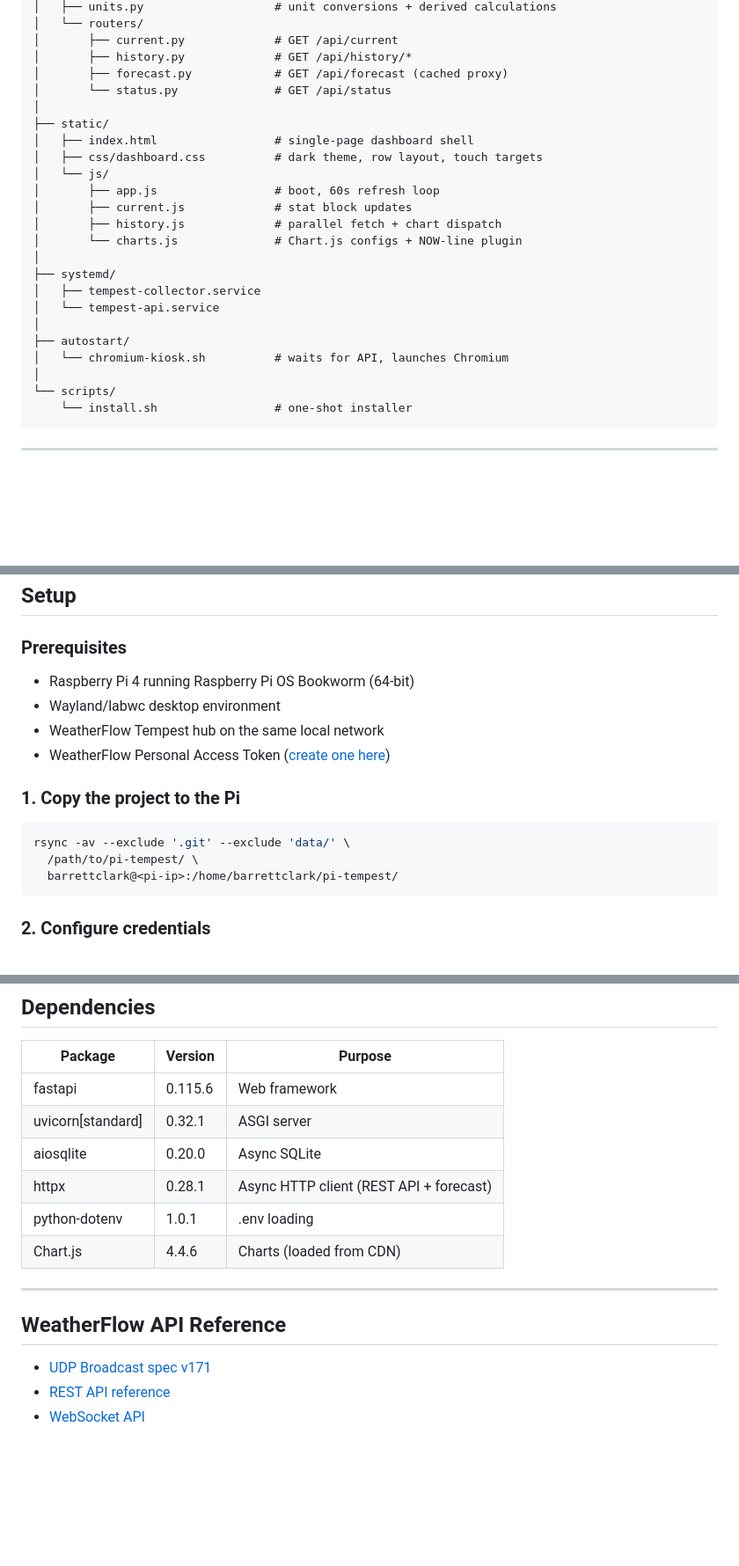
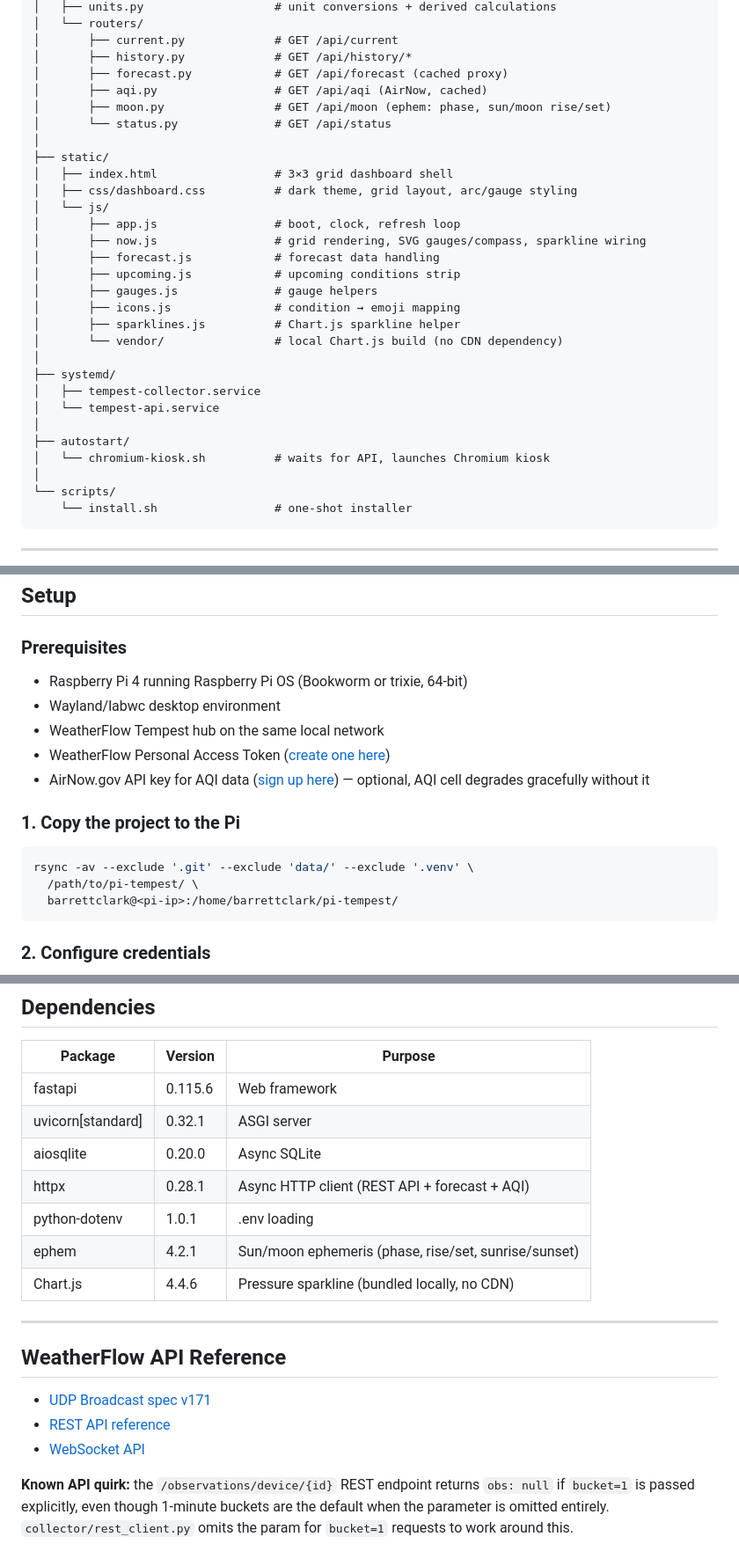
Before and after one commit to barrettclark/pi-tempest, a Markdown page: README.md, 3 parts joined by grey strips. Shown at 88% size. Drawn GitHub-style; blank space fills up the shorter version.

````diff
--- a/README.md
+++ b/README.md
@@ -166,23 +157,29 @@ pi-tempest/
 │       ├── current.py             # GET /api/current
 │       ├── history.py             # GET /api/history/*
 │       ├── forecast.py            # GET /api/forecast (cached proxy)
+│       ├── aqi.py                 # GET /api/aqi (AirNow, cached)
+│       ├── moon.py                # GET /api/moon (ephem: phase, sun/moon rise/set)
 │       └── status.py              # GET /api/status
 │
 ├── static/
-│   ├── index.html                 # single-page dashboard shell
-│   ├── css/dashboard.css          # dark theme, row layout, touch targets
+│   ├── index.html                 # 3×3 grid dashboard shell
+│   ├── css/dashboard.css          # dark theme, grid layout, arc/gauge styling
 │   └── js/
-│       ├── app.js                 # boot, 60s refresh loop
-│       ├── current.js             # stat block updates
-│       ├── history.js             # parallel fetch + chart dispatch
-│       └── charts.js              # Chart.js configs + NOW-line plugin
+│       ├── app.js                 # boot, clock, refresh loop
+│       ├── now.js                 # grid rendering, SVG gauges/compass, sparkline wiring
+│       ├── forecast.js            # forecast data handling
+│       ├── upcoming.js            # upcoming conditions strip
+│       ├── gauges.js              # gauge helpers
+│       ├── icons.js               # condition → emoji mapping
+│       ├── sparklines.js          # Chart.js sparkline helper
+│       └── vendor/                # local Chart.js build (no CDN dependency)
 │
 ├── systemd/
 │   ├── tempest-collector.service
 │   └── tempest-api.service
 │
 ├── autostart/
-│   └── chromium-kiosk.sh          # waits for API, launches Chromium
+│   └── chromium-kiosk.sh          # waits for API, launches Chromium kiosk
 │
 └── scripts/
     └── install.sh                 # one-shot installer
@@ -219,15 +216,16 @@ Additional tables: `rapid_wind` (3s wind, 24h retention), `lightning_events`, `r
 
 ### Prerequisites
 
-- Raspberry Pi 4 running Raspberry Pi OS Bookworm (64-bit)
+- Raspberry Pi 4 running Raspberry Pi OS (Bookworm or trixie, 64-bit)
 - Wayland/labwc desktop environment
 - WeatherFlow Tempest hub on the same local network
 - WeatherFlow Personal Access Token ([create one here](https://tempestwx.com/settings/tokens))
+- AirNow.gov API key for AQI data ([sign up here](https://docs.airnowapi.org/account/request/)) — optional, AQI cell degrades gracefully without it
 
 ### 1. Copy the project to the Pi
 
 ```bash
-rsync -av --exclude '.git' --exclude 'data/' \
+rsync -av --exclude '.git' --exclude 'data/' --exclude '.venv' \
   /path/to/pi-tempest/ \
   barrettclark@<pi-ip>:/home/barrettclark/pi-tempest/
 ```
@@ -316,9 +317,10 @@ sudo systemctl restart tempest-collector tempest-api
 | fastapi | 0.115.6 | Web framework |
 | uvicorn[standard] | 0.32.1 | ASGI server |
 | aiosqlite | 0.20.0 | Async SQLite |
-| httpx | 0.28.1 | Async HTTP client (REST API + forecast) |
+| httpx | 0.28.1 | Async HTTP client (REST API + forecast + AQI) |
 | python-dotenv | 1.0.1 | .env loading |
-| Chart.js | 4.4.6 | Charts (loaded from CDN) |
+| ephem | 4.2.1 | Sun/moon ephemeris (phase, rise/set, sunrise/sunset) |
+| Chart.js | 4.4.6 | Pressure sparkline (bundled locally, no CDN) |
 
 ---
 
@@ -327,3 +329,5 @@ sudo systemctl restart tempest-collector tempest-api
 - [UDP Broadcast spec v171](https://weatherflow.github.io/Tempest/api/udp/v171/)
 - [REST API reference](https://apidocs.tempestwx.com/reference/quick-start)
 - [WebSocket API](https://weatherflow.github.io/Tempest/api/ws.html)
+
+**Known API quirk:** the `/observations/device/{id}` REST endpoint returns `obs: null` if `bucket=1` is passed explicitly, even though 1-minute buckets are the default when the parameter is omitted entirely. `collector/rest_client.py` omits the param for `bucket=1` requests to work around this.
````
Also changed, not shown: other parts of README.md (+62 -68 lines).
